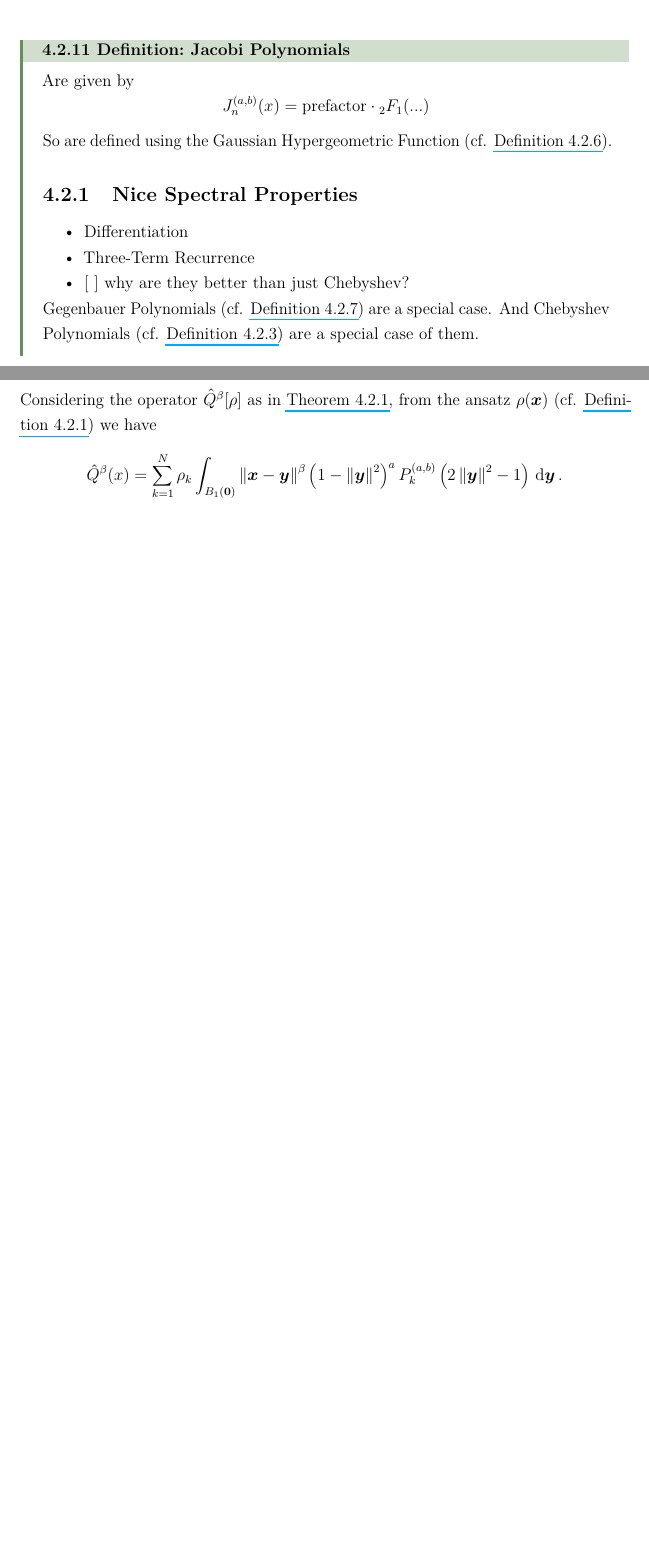
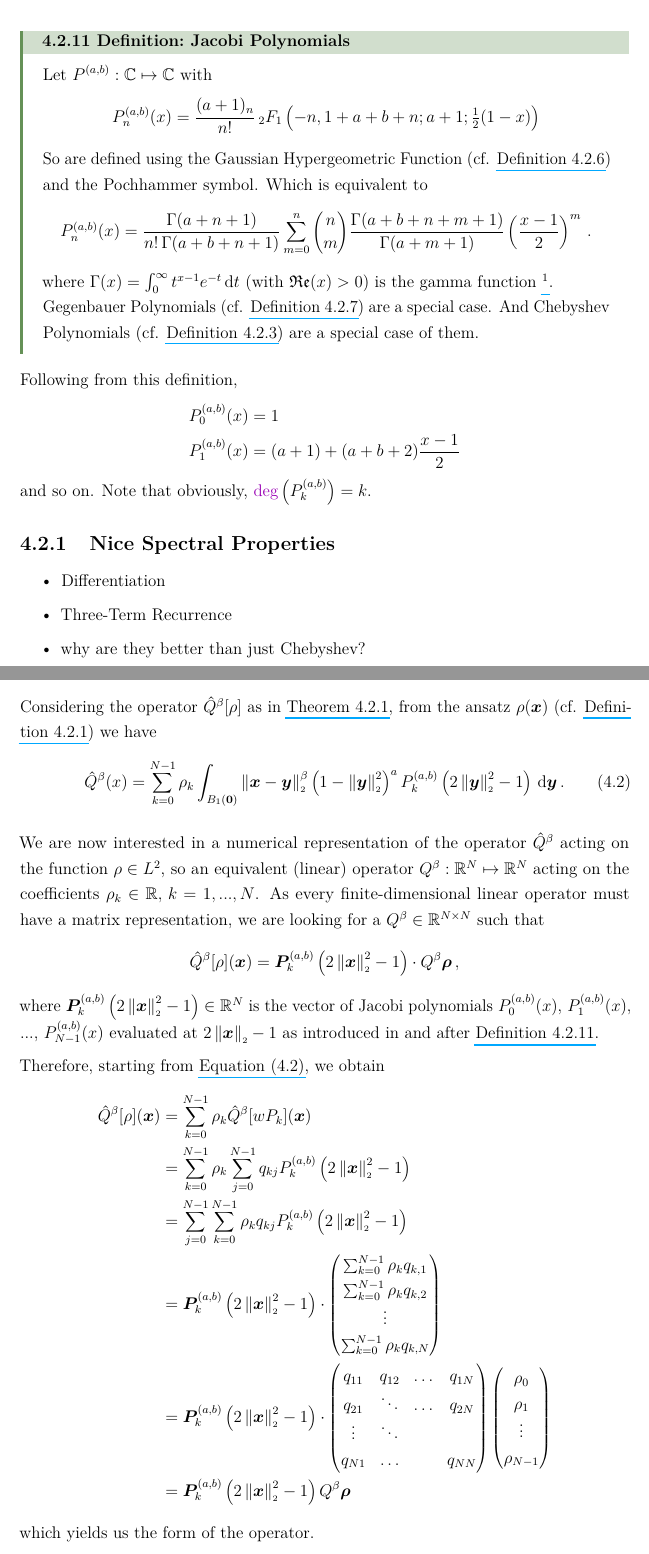
Before and after one commit to MrP01/Dissertation, a LaTeX thesis (thesis/thesis.tex, which reads thesis/chapters/bits/derivation-of-operator-matrix.tex, thesis/chapters/bits/jacobi-polynomials.tex, thesis/chapters/spectral-method.tex): two parts of pages 15 and 17 of 31 before the commit and two parts of pages 16 and 20 of 34 after it, joined at a grey line, cut so that both start at the same text, the shorter picture padded with empty space. The pictures show the PDF file thesis/thesis.pdf that the author committed with the source.

Commit message:
writeup of operator matrix form

```diff
--- a/thesis/chapters/bits/derivation-of-operator-matrix.tex
+++ b/thesis/chapters/bits/derivation-of-operator-matrix.tex
@@ -3,5 +3,20 @@ Based on the Three-Term Recurrence Relationship (cf. \Cref{def:three-term-recurr
 One can even determine an explicit relationship between the coefficients
 in the Jacobi expansion by considering the Jacobi Matrix (cf. \Cref{def:jacobi-matrix}).
 
+\pagebreak
 Considering the operator $\hat{Q}^\beta[\rho]$ as in \Cref{thm:theorem216}, from the ansatz $\rho(\vec{x})$ (cf. \Cref{def:ansatz}) we have
-$$\hat{Q}^{\beta}(x) = \sum_{k=1}^{N} \rho_{k} \int_{B_1(\vec{0})} \norm{\vec{x}-\vec{y}}^{\beta} \weight{y}\jacobi{y} \,\dd\vec{y}\,.$$
+\begin{equation}
+  \hat{Q}^{\beta}(x) = \sum_{k=0}^{N-1} \rho_{k} \int_{B_1(\vec{0})} \norm{\vec{x}-\vec{y}}^{\beta} \weight{y}\jacobi{y} \,\dd\vec{y}\,.
+  \label{eq:theorem216-in-derivation}
+\end{equation}
+
+We are now interested in a numerical representation of the operator $\hat{Q}^\beta$ acting on the function $\rho \in \functionspace$, so an equivalent (linear) operator $Q^\beta: \R^N \mapsto \R^N$ acting on the coefficients $\rho_k \in \R,\, k = 1, ..., N$.
+As every finite-dimensional linear operator must have a matrix representation, we are looking for a $Q^\beta \in \R^{N \times N}$ such that
+$$\hat{Q}^\beta[\rho](\vec{x}) = \jacobivec{x} \cdot Q^\beta \vec{\rho}\,,$$
+where $\jacobivec{x} \in \R^N$ is the vector of Jacobi polynomials $P^{(a, b)}_0(x)$, $P^{(a, b)}_1(x)$, ..., $P^{(a, b)}_{N-1}(x)$ evaluated at $2\norm{\vec{x}} - 1$ as introduced in and after \Cref{def:jacobi-polynomials}.
+
+Therefore, starting from \Cref{eq:theorem216-in-derivation}, we obtain
+\begin{align*}
+  \hat{Q}^\beta[\rho](\vec{x}) & = \sum_{k=0}^{N-1} \rho_k \hat{Q}^\beta[wP_k](\vec{x})       \\
+                               & = \sum_{k=0}^{N-1} \rho_k \sum_{j=0}^{N-1} q_{kj} \jacobi{x} \\
+                               & = \sum_{j=0}^{N-1} \sum_{k=0}^{N-1} \rho_k q_{kj} \jacobi{x} \\
@@ -7,0 +26,9 @@ $$\hat{Q}^{\beta}(x) = \sum_{k=1}^{N} \rho_{k} \int_{B_1(\vec{0})} \norm{\vec{x}
+                                                         \vdots                          \\
+                                                         \sum_{k=0}^{N-1} \rho_k q_{k,N}
+                                                       \end{pmatrix}        \\
+                               & = \jacobivec{x} \cdot \begin{pmatrix}
+                                                         q_{11} & q_{12} & \dots & q_{1N} \\
+                                                         q_{21} & \ddots & \dots & q_{2N} \\
+                                                         \vdots & \ddots &       &        \\
+                                                         q_{N1} & \dots  &       & q_{NN} \\
+                                                       \end{pmatrix} \begin{pmatrix}
@@ -7,0 +38,7 @@ $$\hat{Q}^{\beta}(x) = \sum_{k=1}^{N} \rho_{k} \int_{B_1(\vec{0})} \norm{\vec{x}
+                                                                       \rho_{N-1}
+                                                                     \end{pmatrix}       \\
+                               & = \jacobivec{x} Q^\beta \vec{\rho}
+\end{align*}
+which yields us the form of the operator.
+
+\pagebreak
--- a/thesis/chapters/bits/jacobi-polynomials.tex
+++ b/thesis/chapters/bits/jacobi-polynomials.tex
@@ -1,19 +1,27 @@
 \begin{definition}{Jacobi Polynomials}{jacobi-polynomials}
-  Are given by \[J^{(a,b)}_n(x) = \mathrm{prefactor} \cdot {}_2F_1(...)\]
-  So are defined using the Gaussian Hypergeometric Function (cf. \Cref{def:gaussian-hypergeometric-function}).
-
-  \hypertarget{nice-spectral-properties}{%
-    \subsection{Nice Spectral Properties}\label{nice-spectral-properties}}
-
-  \begin{itemize}
-    \item
-          Differentiation
-    \item
-          Three-Term Recurrence
-    \item
-          {[} {]} why are they better than just Chebyshev?
-  \end{itemize}
+  Let $P^{(a, b)}: \C \mapsto \C$ with
+  \[P^{(a,b)}_n(x) = {\frac{(a +1)_{n}}{n!}}\,{}_{2}F_{1}\left(-n,1+a +b +n;a +1;{\tfrac  {1}{2}}(1-x)\right)\]
+  So are defined using the Gaussian Hypergeometric Function (cf. \Cref{def:gaussian-hypergeometric-function}) and the Pochhammer symbol.
+  Which is equivalent to
+  $$P_{n}^{{(a, b)}}(x)={\frac  {\Gamma (a +n+1)}{n!\,\Gamma (a +b +n+1)}}\sum _{{m=0}}^{n}{n \choose m}{\frac  {\Gamma (a +b +n+m+1)}{\Gamma (a +m+1)}}\left({\frac{x-1}{2}}\right)^{m}\,.$$
+  where $\Gamma (x)=\int _{0}^{\infty }t^{x-1}e^{-t}\,\ddt$ (with $\Re(x)>0$) is the gamma function \footnote{Recall that for integer arguments $k \in \N$, it equals the factorial of $(k-1)$ so $\Gamma(k) = (k-1)!$.}.
 
   Gegenbauer Polynomials (cf. \Cref{def:gegenbauer-polynomials}) are a special case. And
   Chebyshev Polynomials (cf. \Cref{def:chebyshev-polynomials}) are a special case of them.
 \end{definition}
+
+Following from this definition,
+\begin{align*}
+  P_0^{(a, b)}(x)   & = 1                            \\
+  P_{1}^{(a, b)}(x) & = (a+1)+(a+b+2){\frac{x-1}{2}}
+\end{align*}
+and so on. Note that obviously, $\deg\left(P_k^{(a, b)}\right) = k$.
+
+\hypertarget{nice-spectral-properties}{%
+  \subsection{Nice Spectral Properties}\label{nice-spectral-properties}}
+
+\begin{itemize}
+  \item Differentiation
+  \item Three-Term Recurrence
+  \item why are they better than just Chebyshev?
+\end{itemize}
--- a/thesis/chapters/spectral-method.tex
+++ b/thesis/chapters/spectral-method.tex
@@ -17,6 +17,11 @@
 \input{chapters/bits/integration-routine.tex}
 \input{chapters/bits/jacobi-matrix.tex}
 \input{chapters/bits/jacobi-polynomials.tex}
+
+Note that in this manuscript we will use the dot-product notation
+$$f(x) = \sum_{k=0}^{N-1} f_k P_k^{(a, b)}(x) \qLRq f(x) = \vec{f} \cdot \vec{P}^{(a, b)}(x)\,,$$
+to express that a function $f$ is a linear combination of basis polynomials with coefficients $\vec{f} = (f_0, ..., f_{N-1})^T \in \R^N$.
+So $\vec{P}^{(a, b)}(x) \in \R^N$ is the vector of Jacobi polynomials $P^{(a, b)}_0(x)$, $P^{(a, b)}_1(x)$, ..., $P^{(a, b)}_{N-1}(x)$.
 
 \begin{figure}[H]
   \centering
```
Also changed, not shown: thesis/chapters/bits/function-space.tex (+1 -1 lines), thesis/chapters/bits/rising-factorial.tex (+1 -2 lines), thesis/chapters/introduction.tex (+1 -1 lines), thesis/customisations.tex (+0 -2 lines), thesis/macros.tex (+8 -0 lines), thesis/thesis.pdf, thesis/chapters/bits/derivation-of-operator-matrix.tex (6 more changed lines).
